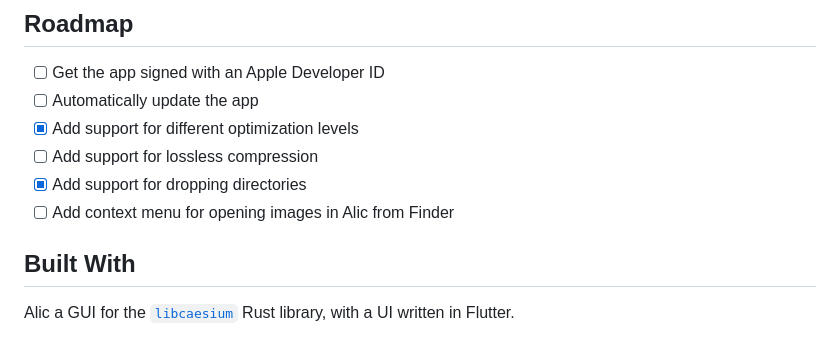
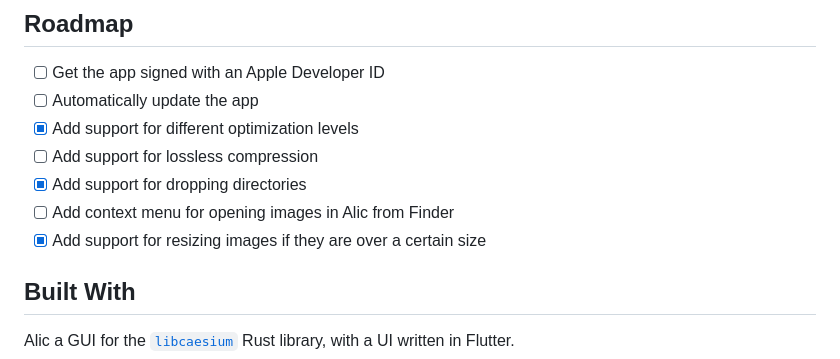
Before and after one commit to blopker/alic, a Markdown page: README.md, the part around the change. GitHub-like rendering.

```diff
--- a/README.md
+++ b/README.md
@@ -70,6 +70,7 @@ Drag and drop images into the window, images will automatically start compressin
 - [ ] Add support for lossless compression
 - [x] Add support for dropping directories
 - [ ] Add context menu for opening images in Alic from Finder
+- [x] Add support for resizing images if they are over a certain size
 
 ## Built With
 
```
